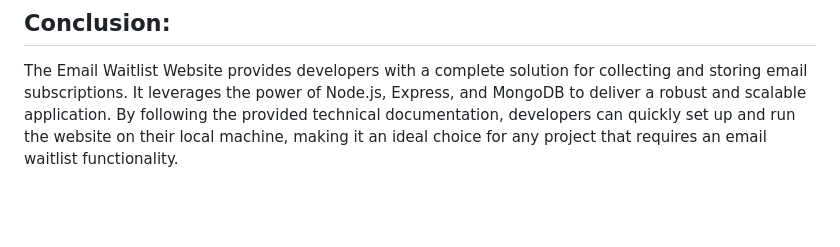
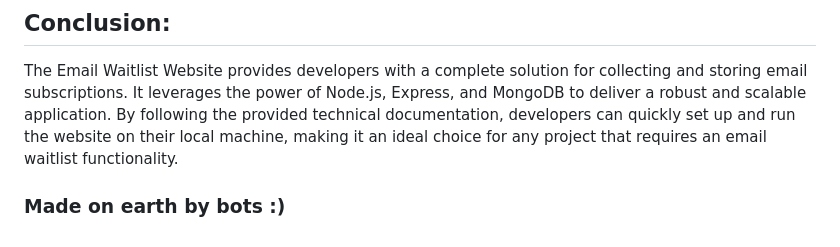
Before and after one commit to zaidajani/email-waitlist-chatgpt, a Markdown page: README.md, the part around the change. Rendered like a GitHub page; blank space fills up the shorter version.

Commit message:
Add made on earth by bots

```diff
--- a/README.md
+++ b/README.md
@@ -61,3 +61,5 @@ Access the website through a web browser using the appropriate URL (e.g., http:/
 ## Conclusion:
 
 The Email Waitlist Website provides developers with a complete solution for collecting and storing email subscriptions. It leverages the power of Node.js, Express, and MongoDB to deliver a robust and scalable application. By following the provided technical documentation, developers can quickly set up and run the website on their local machine, making it an ideal choice for any project that requires an email waitlist functionality.
+
+### Made on earth by bots :)
```
